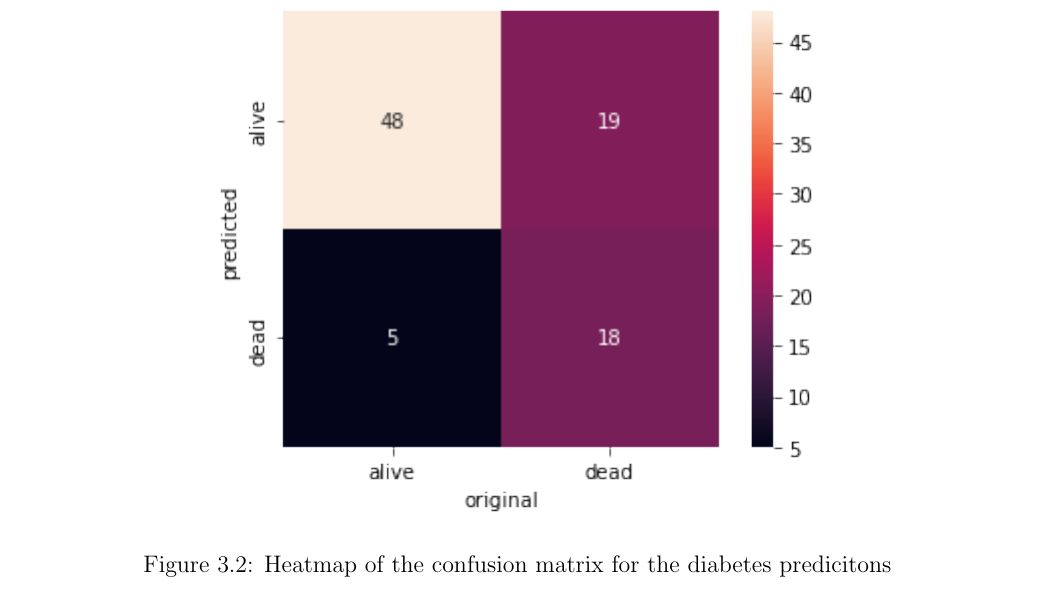
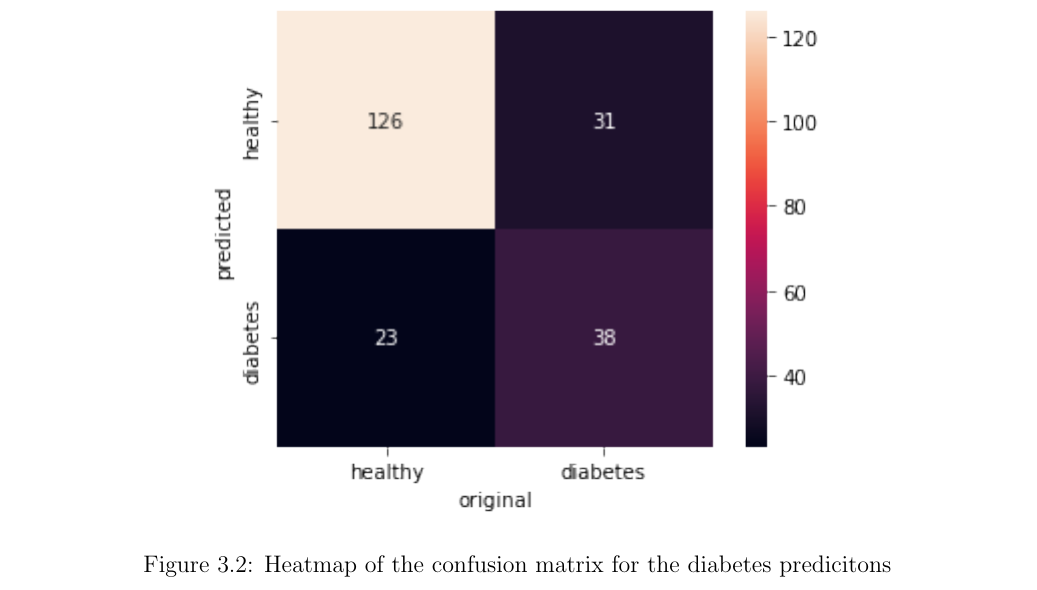
Before and after one commit to WimSuenensHogent/DistributedDatabases, a LaTeX document (report/report.tex, which reads report/chapters/classification.tex): part of page 11 of 11, cut so that both start at the same text. Compiled offline with pdfLaTeX.

Commit message:
last review

```diff
--- a/report/chapters/classification.tex
+++ b/report/chapters/classification.tex
@@ -86,7 +86,7 @@ Comparing the actual testing labels with the predicitons of the model for the te
 
 \begin{figure}[t]
   \begin{center}
-    \includegraphics{heart-failure-heatmap}
+    \includegraphics{diabetes-heatmap}
     \caption{Heatmap of the confusion matrix for the diabetes predicitons}
   \end{center}
   % \centering
```
Also changed, not shown: 2 other files.
